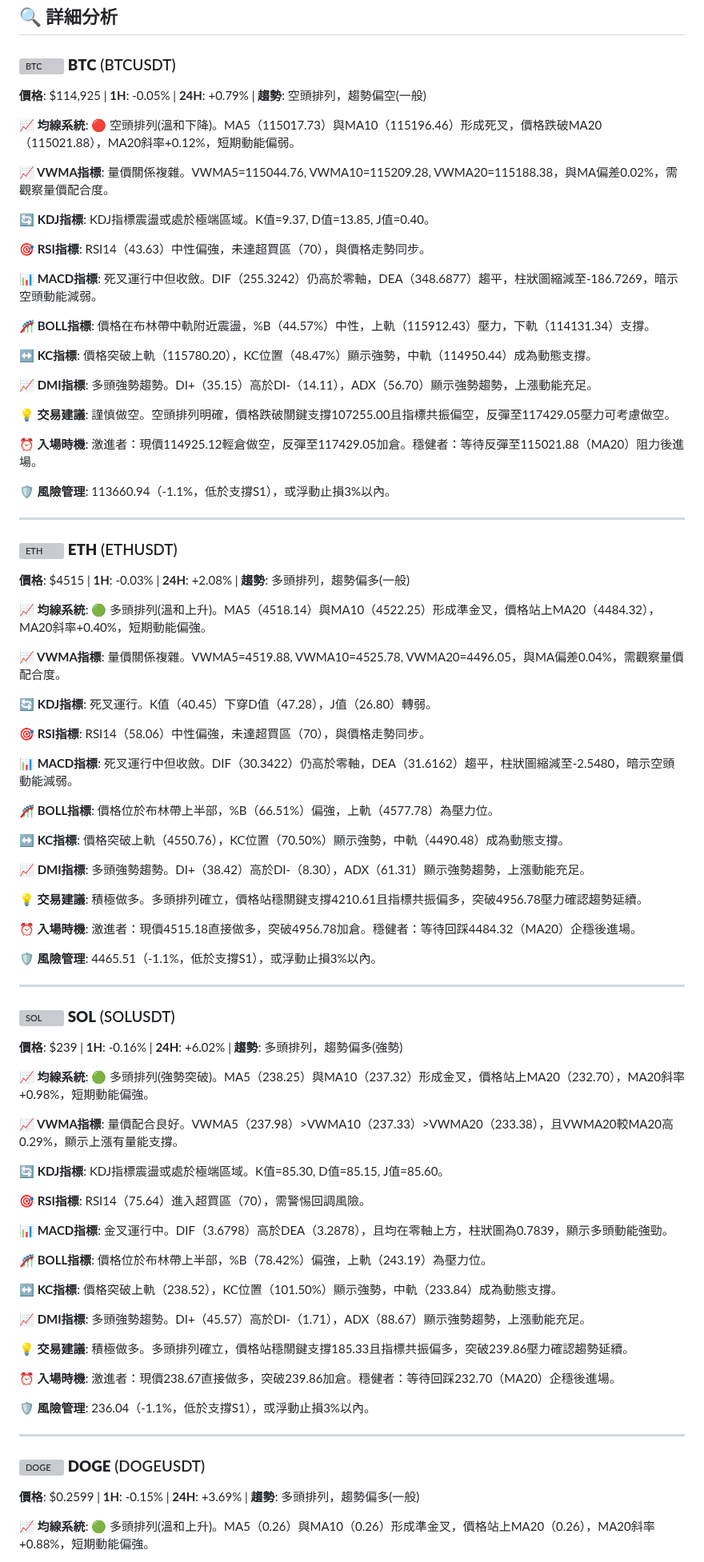
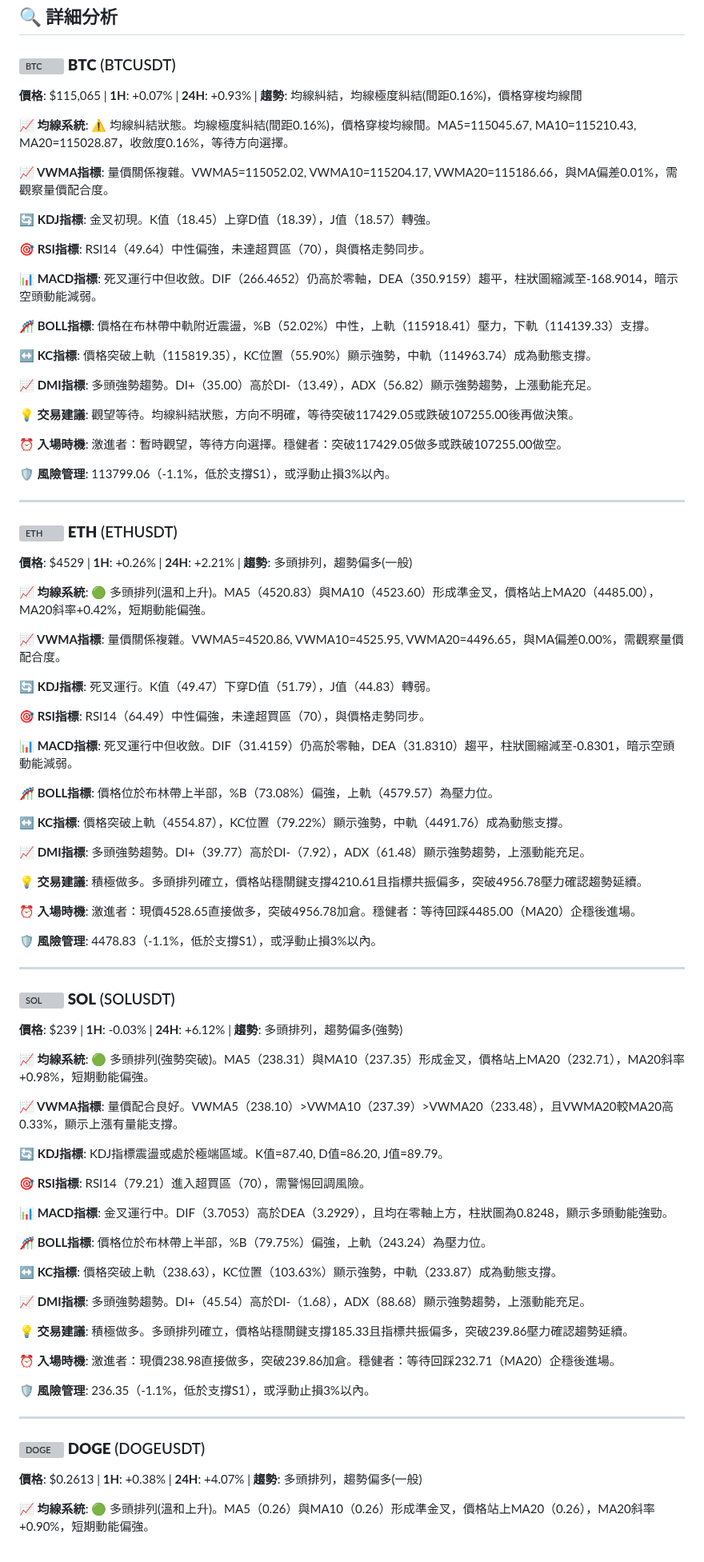
Before and after one commit to JacobHsu/py-binance-api, a Markdown page: README.md, the part around one of its changes. Shown at 80% size. GitHub-like rendering; grey boxes are pictures that could not be loaded.

```diff
--- a/README.md
+++ b/README.md
@@ -23,91 +23,91 @@
 
 ### <img src="https://s3-symbol-logo.tradingview.com/crypto/XTVCBTC--big.svg" width="16" height="16" alt="BTC"> **BTC** (BTCUSDT)
 
-**價格**: $114,925 | **1H**: -0.05% | **24H**: +0.79% | **趨勢**: 空頭排列，趨勢偏空(一般)
+**價格**: $115,065 | **1H**: +0.07% | **24H**: +0.93% | **趨勢**: 均線糾結，均線極度糾結(間距0.16%)，價格穿梭均線間
 
-**📈 均線系統**: 🔴 空頭排列(溫和下降)。MA5（115017.73）與MA10（115196.46）形成死叉，價格跌破MA20（115021.88），MA20斜率+0.12%，短期動能偏弱。
+**📈 均線系統**: ⚠️ 均線糾結狀態。均線極度糾結(間距0.16%)，價格穿梭均線間。MA5=115045.67, MA10=115210.43, MA20=115028.87，收斂度0.16%，等待方向選擇。
 
-**📈 VWMA指標**: 量價關係複雜。VWMA5=115044.76, VWMA10=115209.28, VWMA20=115188.38，與MA偏差0.02%，需觀察量價配合度。
+**📈 VWMA指標**: 量價關係複雜。VWMA5=115052.02, VWMA10=115204.17, VWMA20=115186.66，與MA偏差0.01%，需觀察量價配合度。
 
-**🔄 KDJ指標**: KDJ指標震盪或處於極端區域。K值=9.37, D值=13.85, J值=0.40。
+**🔄 KDJ指標**: 金叉初現。K值（18.45）上穿D值（18.39），J值（18.57）轉強。
 
-**🎯 RSI指標**: RSI14（43.63）中性偏強，未達超買區（70），與價格走勢同步。
+**🎯 RSI指標**: RSI14（49.64）中性偏強，未達超買區（70），與價格走勢同步。
 
-**📊 MACD指標**: 死叉運行中但收斂。DIF（255.3242）仍高於零軸，DEA（348.6877）趨平，柱狀圖縮減至-186.7269，暗示空頭動能減弱。
+**📊 MACD指標**: 死叉運行中但收斂。DIF（266.4652）仍高於零軸，DEA（350.9159）趨平，柱狀圖縮減至-168.9014，暗示空頭動能減弱。
 
-**🎢 BOLL指標**: 價格在布林帶中軌附近震盪，%B（44.57%）中性，上軌（115912.43）壓力，下軌（114131.34）支撐。
+**🎢 BOLL指標**: 價格在布林帶中軌附近震盪，%B（52.02%）中性，上軌（115918.41）壓力，下軌（114139.33）支撐。
 
-**↔️ KC指標**: 價格突破上軌（115780.20），KC位置（48.47%）顯示強勢，中軌（114950.44）成為動態支撐。
+**↔️ KC指標**: 價格突破上軌（115819.35），KC位置（55.90%）顯示強勢，中軌（114963.74）成為動態支撐。
 
-**📈 DMI指標**: 多頭強勢趨勢。DI+（35.15）高於DI-（14.11），ADX（56.70）顯示強勢趨勢，上漲動能充足。
+**📈 DMI指標**: 多頭強勢趨勢。DI+（35.00）高於DI-（13.49），ADX（56.82）顯示強勢趨勢，上漲動能充足。
 
-**💡 交易建議**: 謹慎做空。空頭排列明確，價格跌破關鍵支撐107255.00且指標共振偏空，反彈至117429.05壓力可考慮做空。
+**💡 交易建議**: 觀望等待。均線糾結狀態，方向不明確，等待突破117429.05或跌破107255.00後再做決策。
 
-**⏰ 入場時機**: 激進者：現價114925.12輕倉做空，反彈至117429.05加倉。穩健者：等待反彈至115021.88（MA20）阻力後進場。
+**⏰ 入場時機**: 激進者：暫時觀望，等待方向選擇。穩健者：突破117429.05做多或跌破107255.00做空。
 
-**🛡️ 風險管理**: 113660.94（-1.1%，低於支撐S1），或浮動止損3%以內。
+**🛡️ 風險管理**: 113799.06（-1.1%，低於支撐S1），或浮動止損3%以內。
 
 ---
 
 ### <img src="https://s3-symbol-logo.tradingview.com/crypto/XTVCETH--big.svg" width="16" height="16" alt="ETH"> **ETH** (ETHUSDT)
 
-**價格**: $4515 | **1H**: -0.03% | **24H**: +2.08% | **趨勢**: 多頭排列，趨勢偏多(一般)
+**價格**: $4529 | **1H**: +0.26% | **24H**: +2.21% | **趨勢**: 多頭排列，趨勢偏多(一般)
 
-**📈 均線系統**: 🟢 多頭排列(溫和上升)。MA5（4518.14）與MA10（4522.25）形成準金叉，價格站上MA20（4484.32），MA20斜率+0.40%，短期動能偏強。
+**📈 均線系統**: 🟢 多頭排列(溫和上升)。MA5（4520.83）與MA10（4523.60）形成準金叉，價格站上MA20（4485.00），MA20斜率+0.42%，短期動能偏強。
 
-**📈 VWMA指標**: 量價關係複雜。VWMA5=4519.88, VWMA10=4525.78, VWMA20=4496.05，與MA偏差0.04%，需觀察量價配合度。
+**📈 VWMA指標**: 量價關係複雜。VWMA5=4520.86, VWMA10=4525.95, VWMA20=4496.65，與MA偏差0.00%，需觀察量價配合度。
 
-**🔄 KDJ指標**: 死叉運行。K值（40.45）下穿D值（47.28），J值（26.80）轉弱。
+**🔄 KDJ指標**: 死叉運行。K值（49.47）下穿D值（51.79），J值（44.83）轉弱。
 
-**🎯 RSI指標**: RSI14（58.06）中性偏強，未達超買區（70），與價格走勢同步。
+**🎯 RSI指標**: RSI14（64.49）中性偏強，未達超買區（70），與價格走勢同步。
 
-**📊 MACD指標**: 死叉運行中但收斂。DIF（30.3422）仍高於零軸，DEA（31.6162）趨平，柱狀圖縮減至-2.5480，暗示空頭動能減弱。
+**📊 MACD指標**: 死叉運行中但收斂。DIF（31.4159）仍高於零軸，DEA（31.8310）趨平，柱狀圖縮減至-0.8301，暗示空頭動能減弱。
 
-**🎢 BOLL指標**: 價格位於布林帶上半部，%B（66.51%）偏強，上軌（4577.78）為壓力位。
+**🎢 BOLL指標**: 價格位於布林帶上半部，%B（73.08%）偏強，上軌（4579.57）為壓力位。
 
-**↔️ KC指標**: 價格突破上軌（4550.76），KC位置（70.50%）顯示強勢，中軌（4490.48）成為動態支撐。
+**↔️ KC指標**: 價格突破上軌（4554.87），KC位置（79.22%）顯示強勢，中軌（4491.76）成為動態支撐。
 
-**📈 DMI指標**: 多頭強勢趨勢。DI+（38.42）高於DI-（8.30），ADX（61.31）顯示強勢趨勢，上漲動能充足。
+**📈 DMI指標**: 多頭強勢趨勢。DI+（39.77）高於DI-（7.92），ADX（61.48）顯示強勢趨勢，上漲動能充足。
 
 **💡 交易建議**: 積極做多。多頭排列確立，價格站穩關鍵支撐4210.61且指標共振偏多，突破4956.78壓力確認趨勢延續。
 
-**⏰ 入場時機**: 激進者：現價4515.18直接做多，突破4956.78加倉。穩健者：等待回踩4484.32（MA20）企穩後進場。
+**⏰ 入場時機**: 激進者：現價4528.65直接做多，突破4956.78加倉。穩健者：等待回踩4485.00（MA20）企穩後進場。
 
-**🛡️ 風險管理**: 4465.51（-1.1%，低於支撐S1），或浮動止損3%以內。
+**🛡️ 風險管理**: 4478.83（-1.1%，低於支撐S1），或浮動止損3%以內。
 
 ---
 
 ### <img src="https://s3-symbol-logo.tradingview.com/crypto/XTVCSOL--big.svg" width="16" height="16" alt="SOL"> **SOL** (SOLUSDT)
 
-**價格**: $239 | **1H**: -0.16% | **24H**: +6.02% | **趨勢**: 多頭排列，趨勢偏多(強勢)
+**價格**: $239 | **1H**: -0.03% | **24H**: +6.12% | **趨勢**: 多頭排列，趨勢偏多(強勢)
 
-**📈 均線系統**: 🟢 多頭排列(強勢突破)。MA5（238.25）與MA10（237.32）形成金叉，價格站上MA20（232.70），MA20斜率+0.98%，短期動能偏強。
+**📈 均線系統**: 🟢 多頭排列(強勢突破)。MA5（238.31）與MA10（237.35）形成金叉，價格站上MA20（232.71），MA20斜率+0.98%，短期動能偏強。
 
-**📈 VWMA指標**: 量價配合良好。VWMA5（237.98）>VWMA10（237.33）>VWMA20（233.38），且VWMA20較MA20高0.29%，顯示上漲有量能支撐。
+**📈 VWMA指標**: 量價配合良好。VWMA5（238.10）>VWMA10（237.39）>VWMA20（233.48），且VWMA20較MA20高0.33%，顯示上漲有量能支撐。
 
-**🔄 KDJ指標**: KDJ指標震盪或處於極端區域。K值=85.30, D值=85.15, J值=85.60。
+**🔄 KDJ指標**: KDJ指標震盪或處於極端區域。K值=87.40, D值=86.20, J值=89.79。
 
-**🎯 RSI指標**: RSI14（75.64）進入超買區（70），需警惕回調風險。
+**🎯 RSI指標**: RSI14（79.21）進入超買區（70），需警惕回調風險。
 
-**📊 MACD指標**: 金叉運行中。DIF（3.6798）高於DEA（3.2878），且均在零軸上方，柱狀圖為0.7839，顯示多頭動能強勁。
+**📊 MACD指標**: 金叉運行中。DIF（3.7053）高於DEA（3.2929），且均在零軸上方，柱狀圖為0.8248，顯示多頭動能強勁。
 
-**🎢 BOLL指標**: 價格位於布林帶上半部，%B（78.42%）偏強，上軌（243.19）為壓力位。
+**🎢 BOLL指標**: 價格位於布林帶上半部，%B（79.75%）偏強，上軌（243.24）為壓力位。
 
-**↔️ KC指標**: 價格突破上軌（238.52），KC位置（101.50%）顯示強勢，中軌（233.84）成為動態支撐。
+**↔️ KC指標**: 價格突破上軌（238.63），KC位置（103.63%）顯示強勢，中軌（233.87）成為動態支撐。
 
-**📈 DMI指標**: 多頭強勢趨勢。DI+（45.57）高於DI-（1.71），ADX（88.67）顯示強勢趨勢，上漲動能充足。
+**📈 DMI指標**: 多頭強勢趨勢。DI+（45.54）高於DI-（1.68），ADX（88.68）顯示強勢趨勢，上漲動能充足。
 
 **💡 交易建議**: 積極做多。多頭排列確立，價格站穩關鍵支撐185.33且指標共振偏多，突破239.86壓力確認趨勢延續。
 
-**⏰ 入場時機**: 激進者：現價238.67直接做多，突破239.86加倉。穩健者：等待回踩232.70（MA20）企穩後進場。
+**⏰ 入場時機**: 激進者：現價238.98直接做多，突破239.86加倉。穩健者：等待回踩232.71（MA20）企穩後進場。
 
-**🛡️ 風險管理**: 236.04（-1.1%，低於支撐S1），或浮動止損3%以內。
+**🛡️ 風險管理**: 236.35（-1.1%，低於支撐S1），或浮動止損3%以內。
 
 ---
 
 ### <img src="https://s3-symbol-logo.tradingview.com/crypto/XTVCDOGE--big.svg" width="16" height="16" alt="DOGE"> **DOGE** (DOGEUSDT)
 
-**價格**: $0.2599 | **1H**: -0.15% | **24H**: +3.69% | **趨勢**: 多頭排列，趨勢偏多(一般)
+**價格**: $0.2613 | **1H**: +0.38% | **24H**: +4.07% | **趨勢**: 多頭排列，趨勢偏多(一般)
 
-**📈 均線系統**: 🟢 多頭排列(溫和上升)。MA5（0.26）與MA10（0.26）形成準金叉，價格站上MA20（0.26），MA20斜率+0.88%，短期動能偏強。
+**📈 均線系統**: 🟢 多頭排列(溫和上升)。MA5（0.26）與MA10（0.26）形成準金叉，價格站上MA20（0.26），MA20斜率+0.90%，短期動能偏強。
 
```
Also changed, not shown: other parts of README.md (+43 -43 lines).
